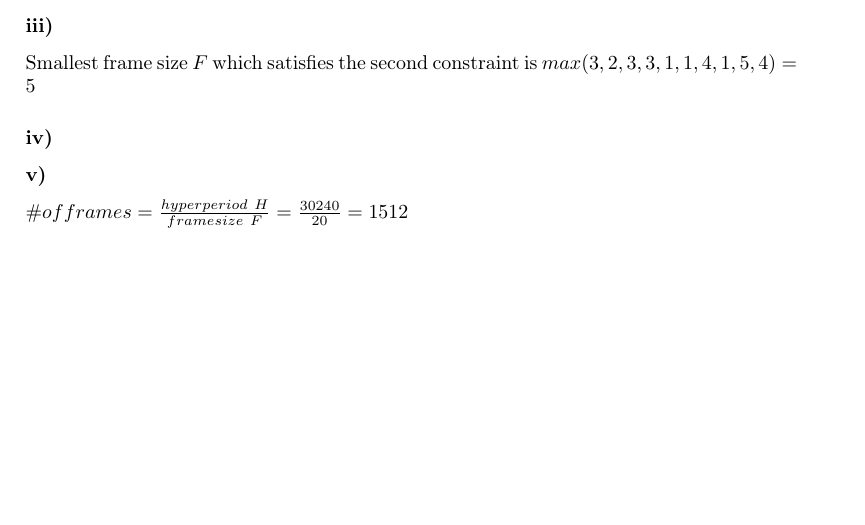
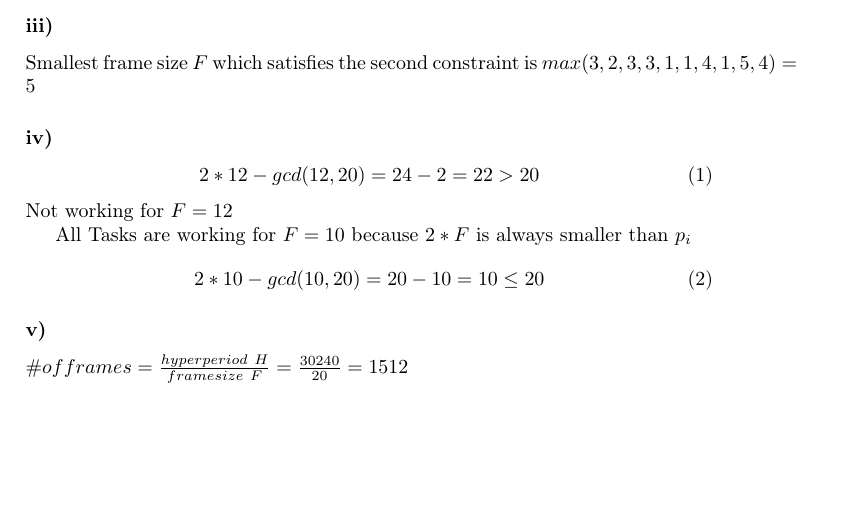
Before and after one commit to Tepic/Real-Time_Concepts_for_Embedded_Systems, a LaTeX problem sheet (Assignment_2/a2.tex): part of page 1 of 2, cut so that both start at the same text, the shorter picture padded with empty space. Compiled offline with pdfLaTeX.

Commit message:
Add concept for task 1 a iv

```diff
--- a/Assignment_2/a2.tex
+++ b/Assignment_2/a2.tex
@@ -34,6 +34,16 @@ Which are 94 possibilities without taking into account the 1 and the 30240.
 Smallest frame size $F$ which satisfies the second constraint is $max(3, 2, 3, 3, 1, 1, 4, 1, 5, 4) = 5$
 
 \subsubsection*{iv)}
+\begin{equation}
+2 * 12 - gcd(12, 20) = 24 - 2 = 22 > 20
+\end{equation}
+Not working for $F=12$
+
+All Tasks are working for $F=10$ because $2*F$ is always smaller than $p_i$
+\begin{equation}
+2 * 10 - gcd(10, 20) = 20 - 10 = 10 \leq 20
+\end{equation}
+
 
 \subsubsection*{v)}
 $\# of frames = \frac{hyperperiod ~H}{framesize ~F} = \frac{30240}{20} = 1512$
```
